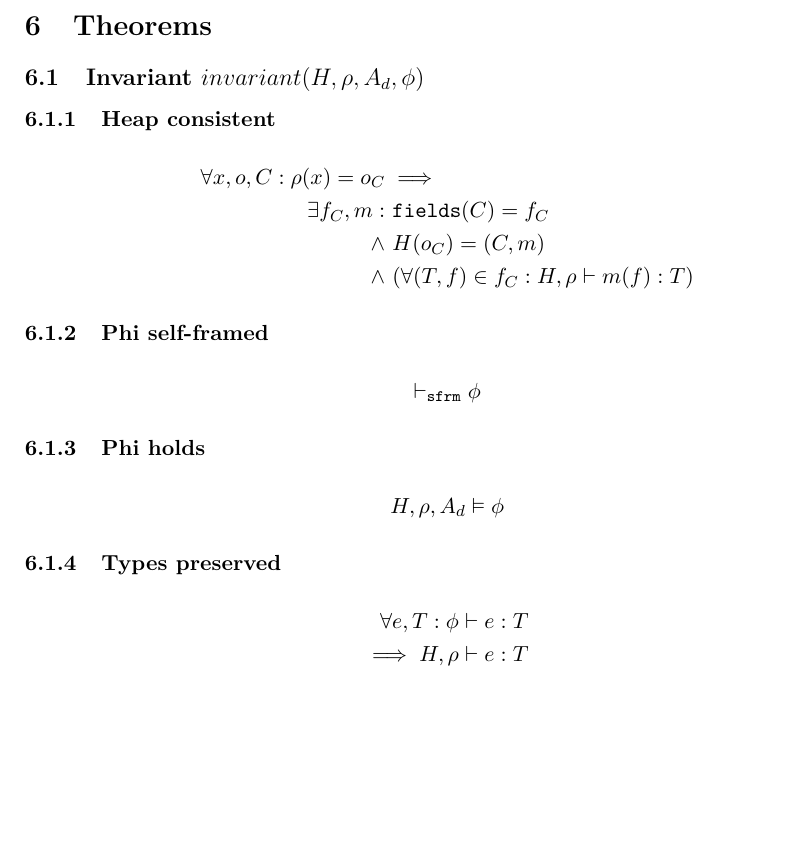
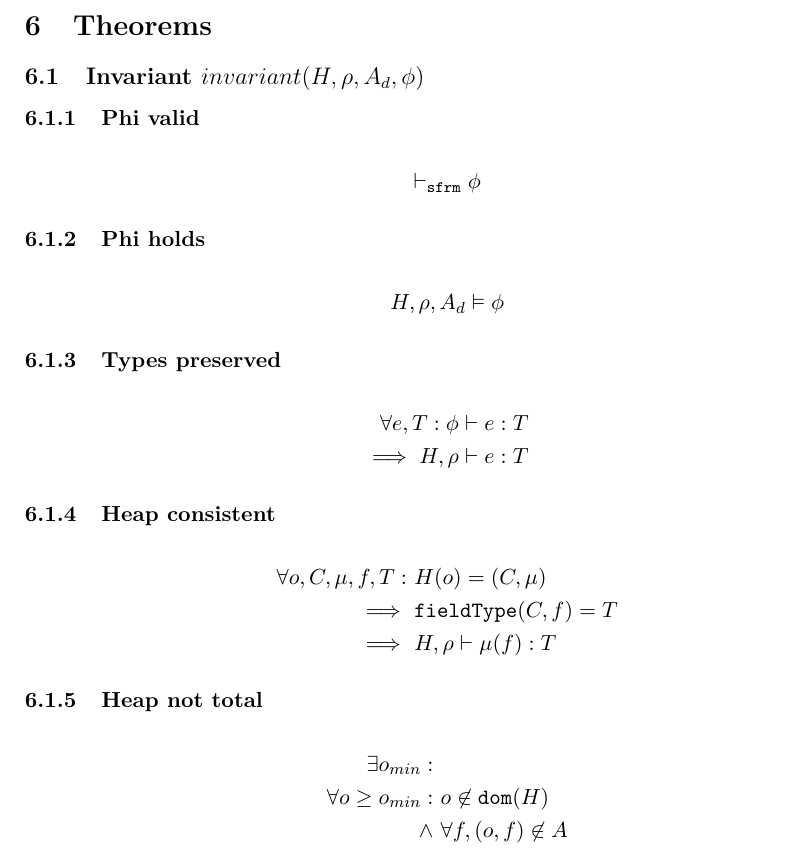
Before and after one commit to olydis/GradVer, a LaTeX document (latex/rules.tex): part of page 8 of 9, cut so that both start at the same text, the shorter picture padded with empty space. Compiled offline with pdfLaTeX.

Commit message:
sound -call

```diff
--- a/latex/rules.tex
+++ b/latex/rules.tex
@@ -406,17 +406,8 @@ The question is, whether such $\phi_c$ always exists.
 
 \section{Theorems}
 \subsection{Invariant $invariant(H, \rho, A_d, \phi)$}
-\subsubsection{Heap consistent}
-\begin{align*}
-\forall x, o, C :
-	\rho(x) = o_C &\implies\\
-      \exists f_C, m :&~
-        \texttt{fields}(C) = f_C \\
-      \wedge&~ H(o_C) = (C, m) \\
-      \wedge&~(\forall (T, f) \in f_C : \dType {H} {\rho} {m(f)} {T})
-\end{align*}
 
-\subsubsection{Phi self-framed}
+\subsubsection{Phi valid}
 \begin{align*}
     \sfrmphi {\phi}
 \end{align*}
@@ -430,6 +421,23 @@ The question is, whether such $\phi_c$ always exists.
 \begin{align*}
     \forall e, T : \sType {\phi} {e} {T}& \\
     \implies \dType {H} {\rho} {e} {T}&
+\end{align*}
+
+\subsubsection{Heap consistent}
+\begin{align*}
+\forall o, C, \mu, f, T :&~
+H(o) = (C, \mu) \\
+\implies&~
+\texttt{fieldType}(C,f) = T \\
+\implies&~
+\dType {H} {\rho} {\mu(f)} {T}
+\end{align*}
+
+\subsubsection{Heap not total}
+\begin{align*}
+\exists o_{min} :&\\
+\forall o \ge o_{min} :&~ o \not \in \texttt{dom}(H) \\
+\wedge&~ \forall f, (o, f) \not \in A
 \end{align*}
 
 \subsection{Soundness}
```
Also changed, not shown: latex/rules.pdf, 2 other files.
